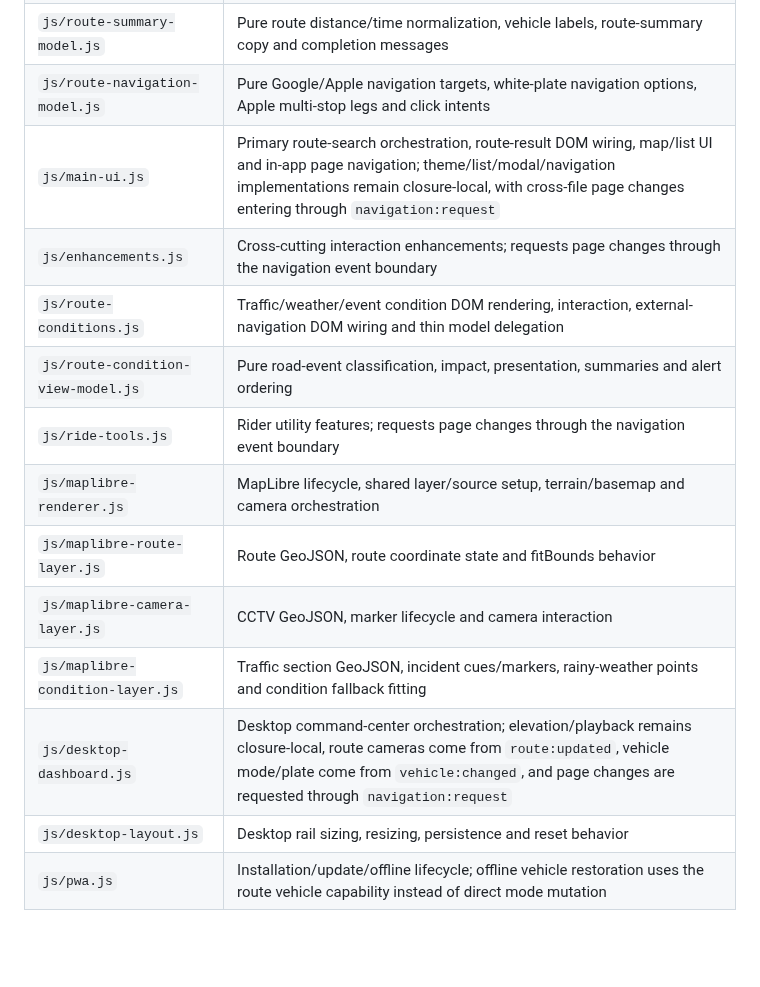
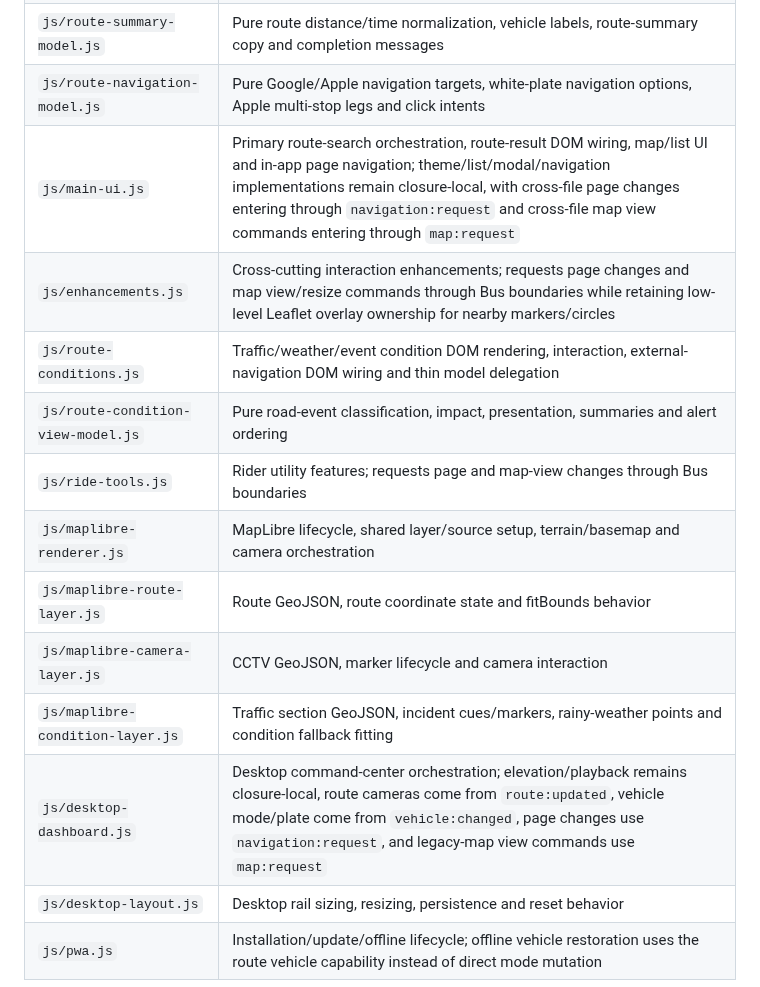
Before and after one commit to zheng851228/taiwan-dashboard, a Markdown page: docs/ARCHITECTURE.md, the part around one of its changes. GitHub-like rendering; blank space fills up the shorter version.

Commit message:
docs: record map request event boundary

```diff
--- a/docs/ARCHITECTURE.md
+++ b/docs/ARCHITECTURE.md
@@ -44,16 +44,16 @@ The Worker owns routing orchestration, motorcycle eligibility validation, provid
 | `js/route-search-model.js` | Pure route endpoint normalization, address-resolution planning, vehicle request shaping and unresolved-point messages |
 | `js/route-summary-model.js` | Pure route distance/time normalization, vehicle labels, route-summary copy and completion messages |
 | `js/route-navigation-model.js` | Pure Google/Apple navigation targets, white-plate navigation options, Apple multi-stop legs and click intents |
-| `js/main-ui.js` | Primary route-search orchestration, route-result DOM wiring, map/list UI and in-app page navigation; theme/list/modal/navigation implementations remain closure-local, with cross-file page changes entering through `navigation:request` |
-| `js/enhancements.js` | Cross-cutting interaction enhancements; requests page changes through the navigation event boundary |
+| `js/main-ui.js` | Primary route-search orchestration, route-result DOM wiring, map/list UI and in-app page navigation; theme/list/modal/navigation implementations remain closure-local, with cross-file page changes entering through `navigation:request` and cross-file map view commands entering through `map:request` |
+| `js/enhancements.js` | Cross-cutting interaction enhancements; requests page changes and map view/resize commands through Bus boundaries while retaining low-level Leaflet overlay ownership for nearby markers/circles |
 | `js/route-conditions.js` | Traffic/weather/event condition DOM rendering, interaction, external-navigation DOM wiring and thin model delegation |
 | `js/route-condition-view-model.js` | Pure road-event classification, impact, presentation, summaries and alert ordering |
-| `js/ride-tools.js` | Rider utility features; requests page changes through the navigation event boundary |
+| `js/ride-tools.js` | Rider utility features; requests page and map-view changes through Bus boundaries |
 | `js/maplibre-renderer.js` | MapLibre lifecycle, shared layer/source setup, terrain/basemap and camera orchestration |
 | `js/maplibre-route-layer.js` | Route GeoJSON, route coordinate state and fitBounds behavior |
 | `js/maplibre-camera-layer.js` | CCTV GeoJSON, marker lifecycle and camera interaction |
 | `js/maplibre-condition-layer.js` | Traffic section GeoJSON, incident cues/markers, rainy-weather points and condition fallback fitting |
-| `js/desktop-dashboard.js` | Desktop command-center orchestration; elevation/playback remains closure-local, route cameras come from `route:updated`, vehicle mode/plate come from `vehicle:changed`, and page changes are requested through `navigation:request` |
+| `js/desktop-dashboard.js` | Desktop command-center orchestration; elevation/playback remains closure-local, route cameras come from `route:updated`, vehicle mode/plate come from `vehicle:changed`, page changes use `navigation:request`, and legacy-map view commands use `map:request` |
 | `js/desktop-layout.js` | Desktop rail sizing, resizing, persistence and reset behavior |
 | `js/pwa.js` | Installation/update/offline lifecycle; offline vehicle restoration uses the route vehicle capability instead of direct mode mutation |
 
```
Also changed, not shown: other parts of docs/ARCHITECTURE.md (+3 -3 lines).
